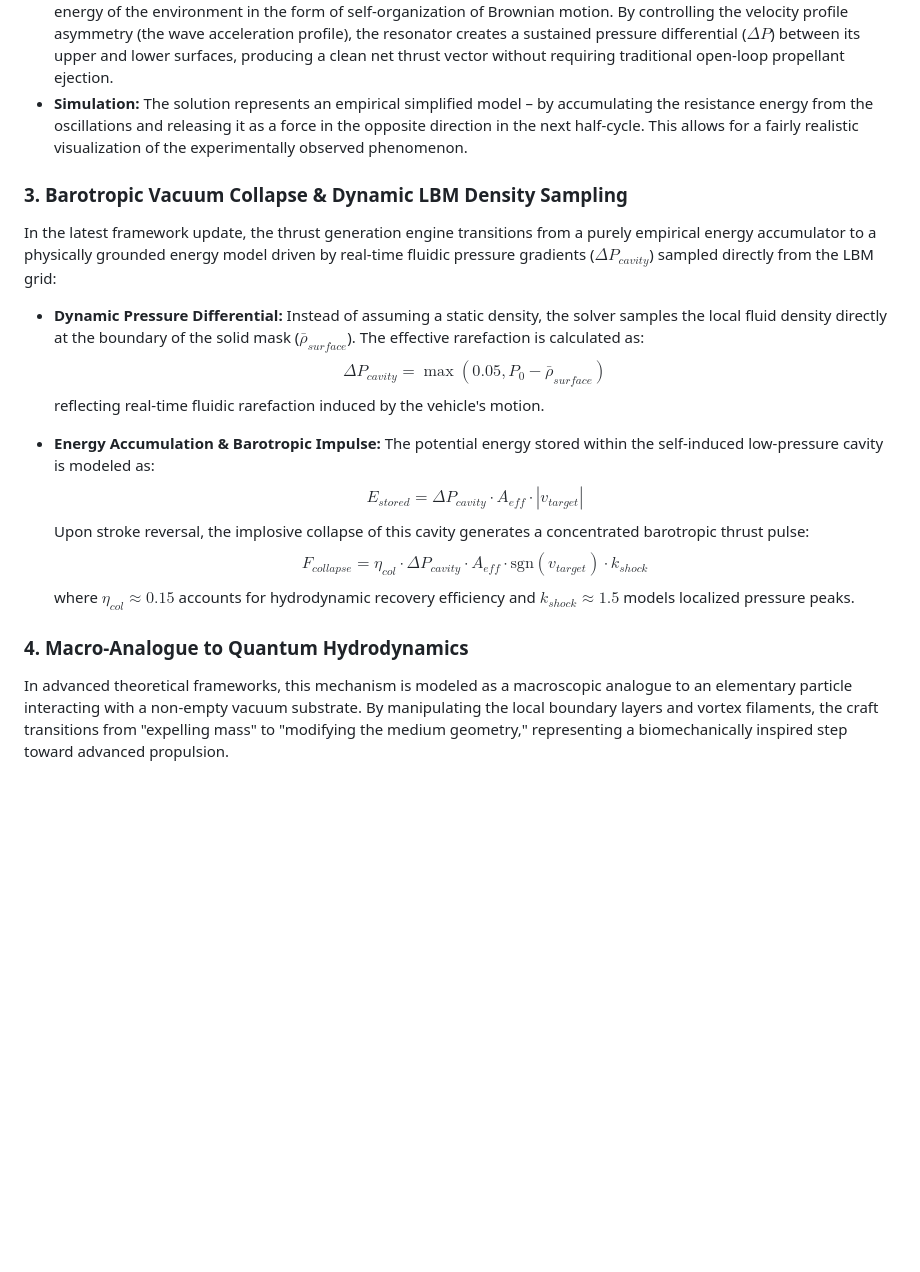
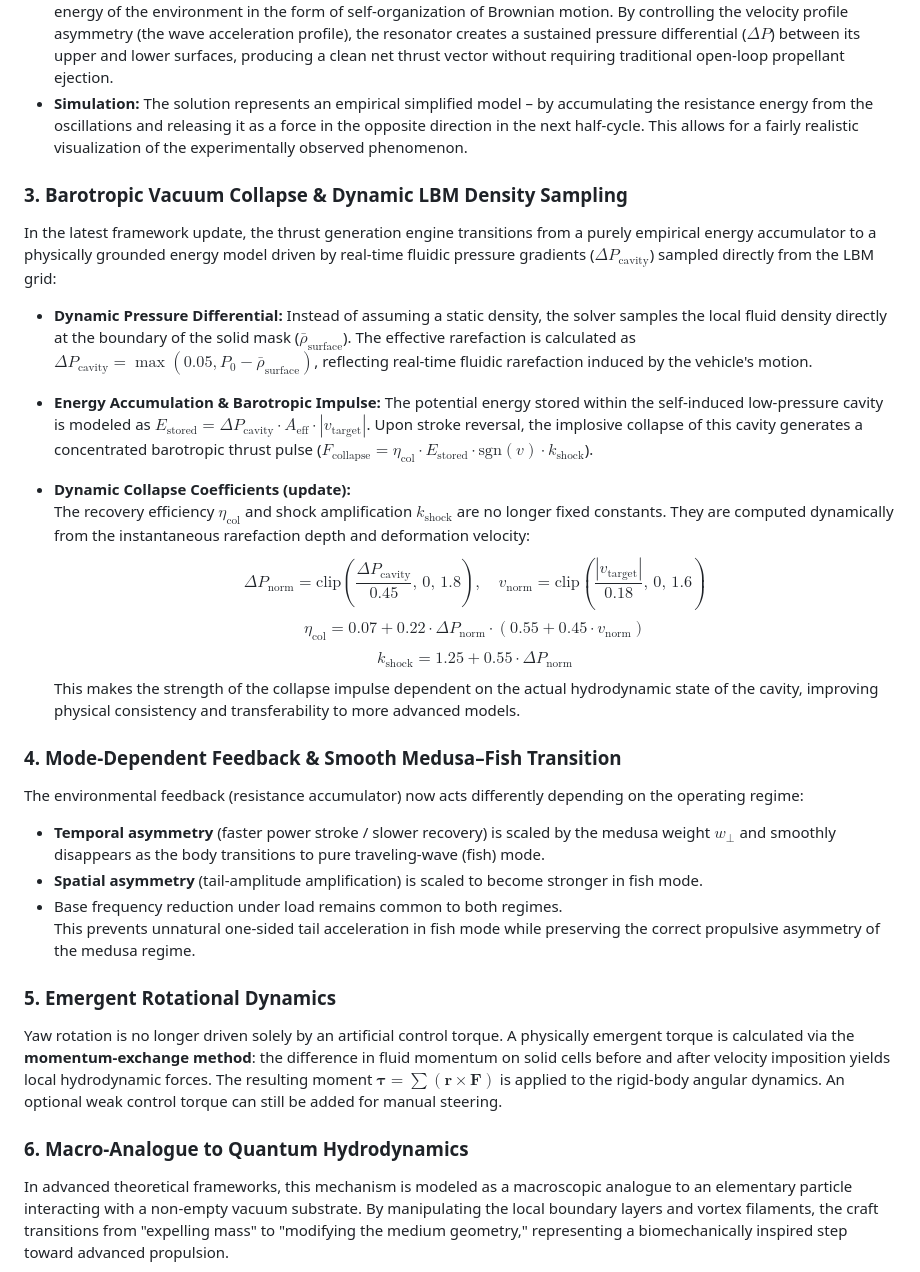
Before and after one commit to MasterOgon/Aeroacoustic-Flying-Saucer-Oscillating-Resonator-CFD-Simulation-LBM-, a Markdown page: README.md, the part around the change. Rendered like a GitHub page; blank space fills up the shorter version.

```diff
--- a/README.md
+++ b/README.md
@@ -27,21 +27,38 @@ Contrary to classical intuition regarding symmetric mass expulsion, an asymmetri
 * **Vortex Ring Formation:** During the cycle of high-acceleration oscillation, the asymmetric geometry separates the fluid flow unevenly, generating coherent toroidal vortex structures (vortex rings).
 * **Pressure Drop Generation:** These vortices act as a collapse of low-pressure zones with the release of free thermal energy of the environment in the form of self-organization of Brownian motion. By controlling the velocity profile asymmetry (the wave acceleration profile), the resonator creates a sustained pressure differential ($\Delta P$) between its upper and lower surfaces, producing a clean net thrust vector without requiring traditional open-loop propellant ejection.
 * **Simulation:** The solution represents an empirical simplified model – by accumulating the resistance energy from the oscillations and releasing it as a force in the opposite direction in the next half-cycle. This allows for a fairly realistic visualization of the experimentally observed phenomenon.
+
 ### 3. Barotropic Vacuum Collapse & Dynamic LBM Density Sampling
-In the latest framework update, the thrust generation engine transitions from a purely empirical energy accumulator to a physically grounded energy model driven by real-time fluidic pressure gradients ($\Delta P_{cavity}$) sampled directly from the LBM grid:
+In the latest framework update, the thrust generation engine transitions from a purely empirical energy accumulator to a physically grounded energy model driven by real-time fluidic pressure gradients ($\Delta P_{\mathrm{cavity}}$) sampled directly from the LBM grid:
+* **Dynamic Pressure Differential:** Instead of assuming a static density, the solver samples the local fluid density directly at the boundary of the solid mask ($\bar{\rho}_{\mathrm{surface}}$). The effective rarefaction is calculated as $\Delta P_{\mathrm{cavity}} = \max\left(0.05, P_0 - \bar{\rho}_{\mathrm{surface}}\right)$, reflecting real-time fluidic rarefaction induced by the vehicle's motion.
 
-* **Dynamic Pressure Differential:** Instead of assuming a static density, the solver samples the local fluid density directly at the boundary of the solid mask ($\bar{\rho}_{surface}$). The effective rarefaction is calculated as:
-  $$\Delta P_{cavity} = \max(0.05, P_0 - \bar{\rho}_{surface})$$
-  reflecting real-time fluidic rarefaction induced by the vehicle's motion.
+* **Energy Accumulation & Barotropic Impulse:** The potential energy stored within the self-induced low-pressure cavity is modeled as $E_{\mathrm{stored}} = \Delta P_{\mathrm{cavity}} \cdot A_{\mathrm{eff}} \cdot |v_{\mathrm{target}}|$. Upon stroke reversal, the implosive collapse of this cavity generates a concentrated barotropic thrust pulse ($F_{\mathrm{collapse}} = \eta_{\mathrm{col}} \cdot E_{\mathrm{stored}} \cdot \mathrm{sgn}(v) \cdot k_{\mathrm{shock}}$).
 
-* **Energy Accumulation & Barotropic Impulse:** The potential energy stored within the self-induced low-pressure cavity is modeled as:
-  $$E_{stored} = \Delta P_{cavity} \cdot A_{eff} \cdot |v_{target}|$$
-  Upon stroke reversal, the implosive collapse of this cavity generates a concentrated barotropic thrust pulse:
-  $$F_{collapse} = \eta_{col} \cdot \Delta P_{cavity} \cdot A_{eff} \cdot \mathrm{sgn}(v_{target}) \cdot k_{shock}$$
-  where $\eta_{col} \approx 0.15$ accounts for hydrodynamic recovery efficiency and $k_{shock} \approx 1.5$ models localized pressure peaks.
+* **Dynamic Collapse Coefficients (update):**
+  The recovery efficiency $\eta_{\mathrm{col}}$ and shock amplification $k_{\mathrm{shock}}$ are no longer fixed constants. They are computed dynamically from the instantaneous rarefaction depth and deformation velocity:
+  $$
+  \Delta P_{\mathrm{norm}} = \mathrm{clip}\left(\frac{\Delta P_{\mathrm{cavity}}}{0.45},\, 0,\, 1.8\right), \quad
+  v_{\mathrm{norm}} = \mathrm{clip}\left(\frac{|v_{\mathrm{target}}|}{0.18},\, 0,\, 1.6\right)
+  $$
+  $$
+  \eta_{\mathrm{col}} = 0.07 + 0.22 \cdot \Delta P_{\mathrm{norm}} \cdot (0.55 + 0.45 \cdot v_{\mathrm{norm}})
+  $$
+  $$
+  k_{\mathrm{shock}} = 1.25 + 0.55 \cdot \Delta P_{\mathrm{norm}}
+  $$
+  This makes the strength of the collapse impulse dependent on the actual hydrodynamic state of the cavity, improving physical consistency and transferability to more advanced models.
 
+### 4. Mode-Dependent Feedback & Smooth Medusa–Fish Transition
+The environmental feedback (resistance accumulator) now acts differently depending on the operating regime:
+* **Temporal asymmetry** (faster power stroke / slower recovery) is scaled by the medusa weight $w_{\perp}$ and smoothly disappears as the body transitions to pure traveling-wave (fish) mode.
+* **Spatial asymmetry** (tail-amplitude amplification) is scaled to become stronger in fish mode.
+* Base frequency reduction under load remains common to both regimes.
+This prevents unnatural one-sided tail acceleration in fish mode while preserving the correct propulsive asymmetry of the medusa regime.
 
-### 4. Macro-Analogue to Quantum Hydrodynamics
+### 5. Emergent Rotational Dynamics
+Yaw rotation is no longer driven solely by an artificial control torque. A physically emergent torque is calculated via the **momentum-exchange method**: the difference in fluid momentum on solid cells before and after velocity imposition yields local hydrodynamic forces. The resulting moment $\boldsymbol{\tau} = \sum (\mathbf{r} \times \mathbf{F})$ is applied to the rigid-body angular dynamics. An optional weak control torque can still be added for manual steering.
+
+### 6. Macro-Analogue to Quantum Hydrodynamics
 In advanced theoretical frameworks, this mechanism is modeled as a macroscopic analogue to an elementary particle interacting with a non-empty vacuum substrate. By manipulating the local boundary layers and vortex filaments, the craft transitions from "expelling mass" to "modifying the medium geometry," representing a biomechanically inspired step toward advanced propulsion.
 
 
```
